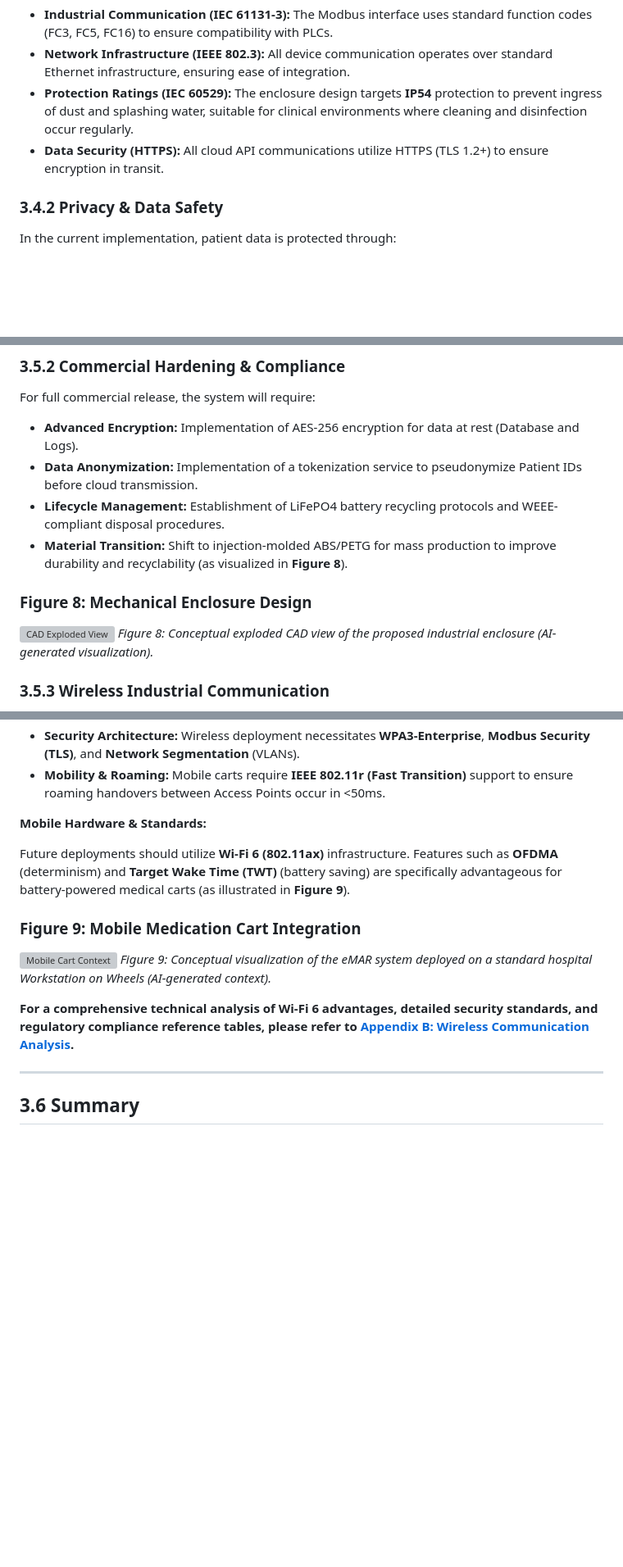
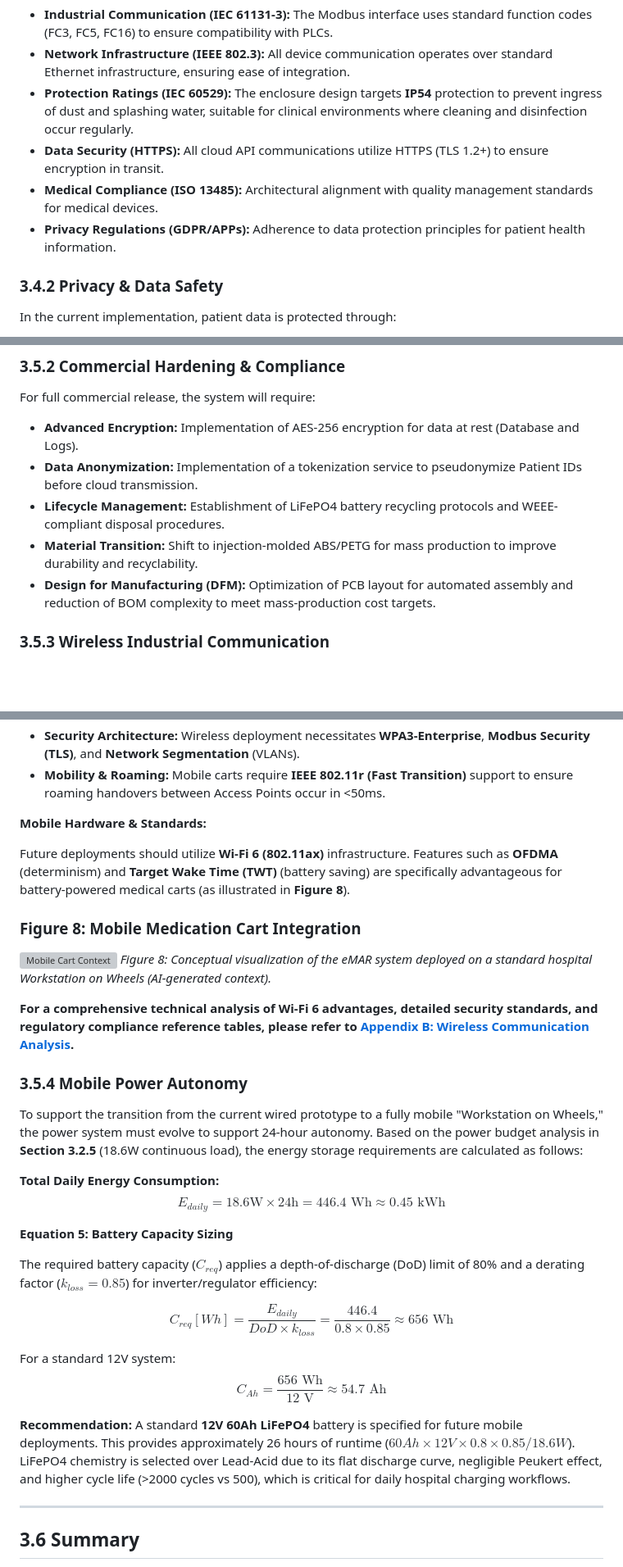
Before and after one commit to Josan88/Electronic-Medication-Administration-Record, a Markdown page: docs/PROPOSED_METHOD_SOLUTION.md, 3 parts joined by grey strips. Shown at 82% size. Drawn GitHub-style; blank space fills up the shorter version; grey boxes are pictures that could not be loaded.

```diff
--- a/docs/PROPOSED_METHOD_SOLUTION.md
+++ b/docs/PROPOSED_METHOD_SOLUTION.md
@@ -576,6 +583,8 @@ The eMAR system is designed to align with key healthcare and industrial standard
 - **Network Infrastructure (IEEE 802.3):** All device communication operates over standard Ethernet infrastructure, ensuring ease of integration.
 - **Protection Ratings (IEC 60529):** The enclosure design targets **IP54** protection to prevent ingress of dust and splashing water, suitable for clinical environments where cleaning and disinfection occur regularly.
 - **Data Security (HTTPS):** All cloud API communications utilize HTTPS (TLS 1.2+) to ensure encryption in transit.
+- **Medical Compliance (ISO 13485):** Architectural alignment with quality management standards for medical devices.
+- **Privacy Regulations (GDPR/APPs):** Adherence to data protection principles for patient health information.
 
 ### 3.4.2 Privacy & Data Safety
 
@@ -630,12 +639,8 @@ For full commercial release, the system will require:
 - **Advanced Encryption:** Implementation of AES-256 encryption for data at rest (Database and Logs).
 - **Data Anonymization:** Implementation of a tokenization service to pseudonymize Patient IDs before cloud transmission.
 - **Lifecycle Management:** Establishment of LiFePO4 battery recycling protocols and WEEE-compliant disposal procedures.
-- **Material Transition:** Shift to injection-molded ABS/PETG for mass production to improve durability and recyclability (as visualized in **Figure 8**).
-
-### Figure 8: Mechanical Enclosure Design
-
-![CAD Exploded View](./images/CAD_Render.png)
-*Figure 8: Conceptual exploded CAD view of the proposed industrial enclosure (AI-generated visualization).*
+- **Material Transition:** Shift to injection-molded ABS/PETG for mass production to improve durability and recyclability.
+- **Design for Manufacturing (DFM):** Optimization of PCB layout for automated assembly and reduction of BOM complexity to meet mass-production cost targets.
 
 ### 3.5.3 Wireless Industrial Communication
 
@@ -649,14 +654,32 @@ For deployment scenarios requiring mobile medication carts or flexible ward conf
 
 **Mobile Hardware & Standards:**
 
-Future deployments should utilize **Wi-Fi 6 (802.11ax)** infrastructure. Features such as **OFDMA** (determinism) and **Target Wake Time (TWT)** (battery saving) are specifically advantageous for battery-powered medical carts (as illustrated in **Figure 9**).
+Future deployments should utilize **Wi-Fi 6 (802.11ax)** infrastructure. Features such as **OFDMA** (determinism) and **Target Wake Time (TWT)** (battery saving) are specifically advantageous for battery-powered medical carts (as illustrated in **Figure 8**).
 
-### Figure 9: Mobile Medication Cart Integration
+### Figure 8: Mobile Medication Cart Integration
 
 ![Mobile Cart Context](./images/In-Context.png)
-*Figure 9: Conceptual visualization of the eMAR system deployed on a standard hospital Workstation on Wheels (AI-generated context).*
+*Figure 8: Conceptual visualization of the eMAR system deployed on a standard hospital Workstation on Wheels (AI-generated context).*
 
 **For a comprehensive technical analysis of Wi-Fi 6 advantages, detailed security standards, and regulatory compliance reference tables, please refer to [Appendix B: Wireless Communication Analysis](./APPENDIX_B_WIRELESS_COMMUNICATION.md).**
+
+### 3.5.4 Mobile Power Autonomy
+
+To support the transition from the current wired prototype to a fully mobile "Workstation on Wheels," the power system must evolve to support 24-hour autonomy. Based on the power budget analysis in **Section 3.2.5** (18.6W continuous load), the energy storage requirements are calculated as follows:
+
+**Total Daily Energy Consumption:**
+$$E_{daily} = 18.6\text{W} \times 24\text{h} = 446.4 \text{ Wh} \approx 0.45 \text{ kWh}$$
+
+**Equation 5: Battery Capacity Sizing**
+
+The required battery capacity ($C_{req}$) applies a depth-of-discharge (DoD) limit of 80% and a derating factor ($k_{loss}=0.85$) for inverter/regulator efficiency:
+
+$$C_{req} [Wh] = \frac{E_{daily}}{DoD \times k_{loss}} = \frac{446.4}{0.8 \times 0.85} \approx 656 \text{ Wh}$$
+
+For a standard 12V system:
+$$C_{Ah} = \frac{656 \text{ Wh}}{12 \text{ V}} \approx 54.7 \text{ Ah}$$
+
+**Recommendation:** A standard **12V 60Ah LiFePO4** battery is specified for future mobile deployments. This provides approximately 26 hours of runtime ($60Ah \times 12V \times 0.8 \times 0.85 / 18.6W$). LiFePO4 chemistry is selected over Lead-Acid due to its flat discharge curve, negligible Peukert effect, and higher cycle life (>2000 cycles vs 500), which is critical for daily hospital charging workflows.
 
 ---
 
```
Also changed, not shown: other parts of docs/PROPOSED_METHOD_SOLUTION.md (+32 -22 lines), docs/3. Proposed Method _ Solution_Mapped Criterion_ A....md (+2 -1 lines).
